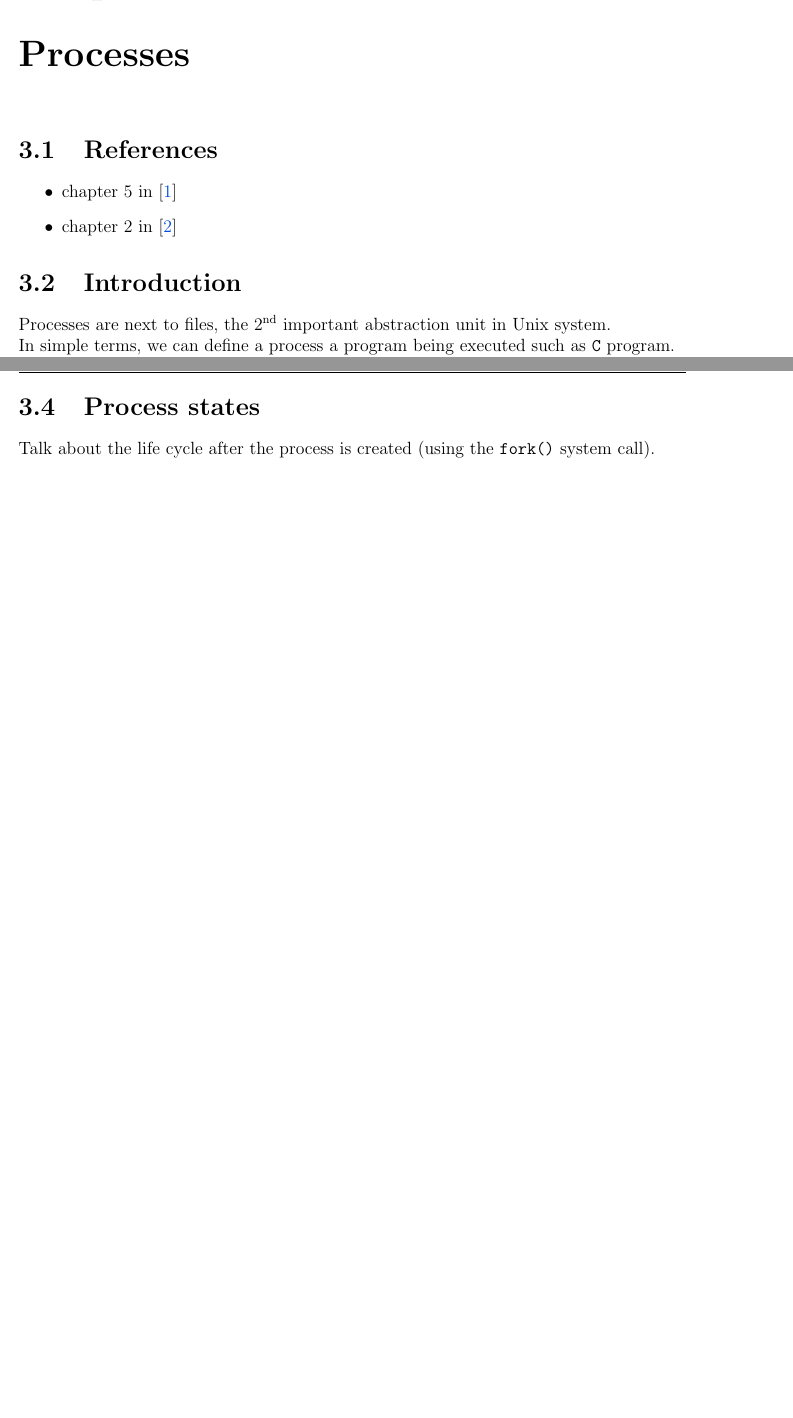
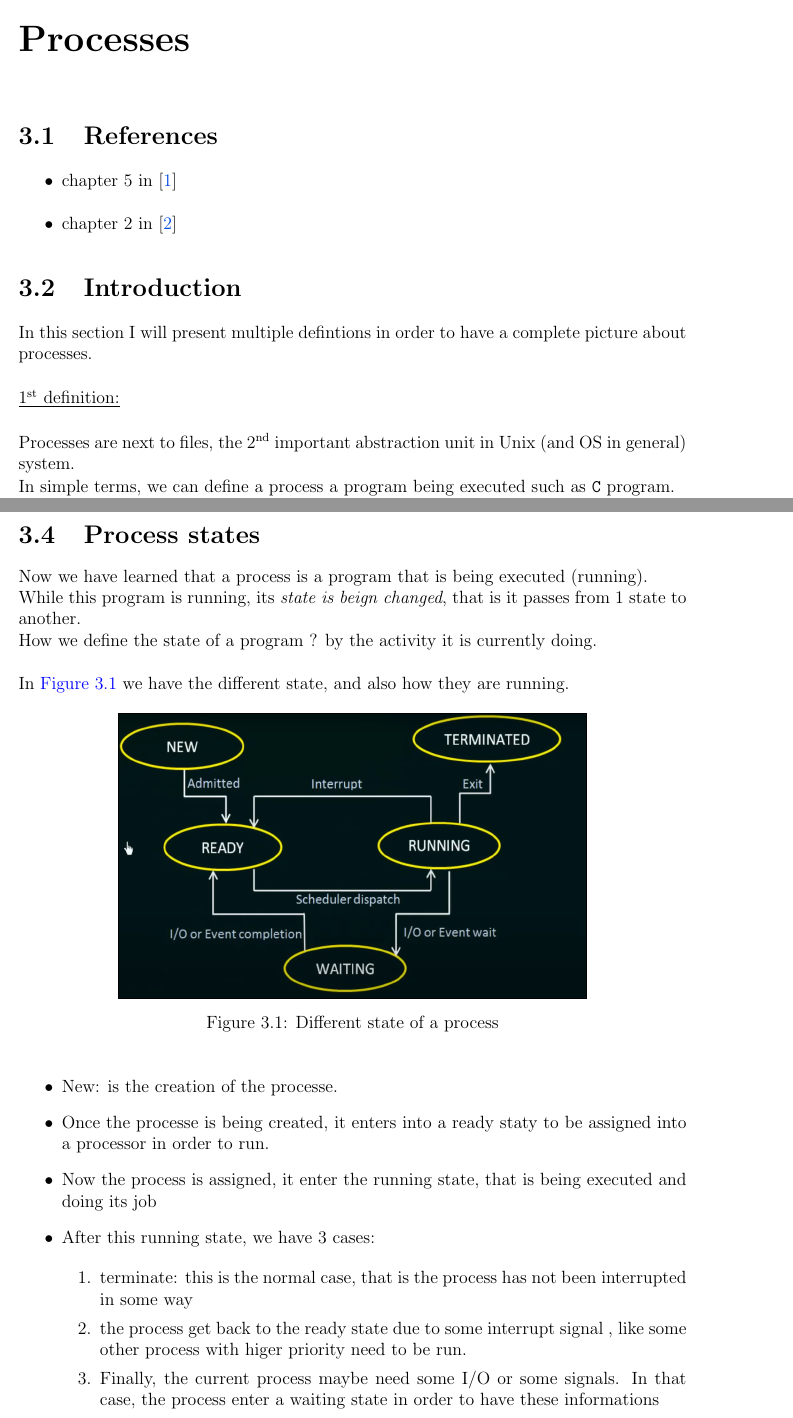
Before and after one commit to Ranim-94/System-Programming-in-C, a LaTeX book (Report_System_Programming/main_system_programming.tex): two parts of pages 13 and 14 of 23 before the commit and two parts of pages 13 and 15 of 23 after it, joined at a grey line, cut so that both start at the same text, the shorter picture padded with empty space. Compiled offline with pdfLaTeX.

Commit message:
Report: completing theory about processes.
Add introduction, + processes states.

```diff
--- a/Report_System_Programming/main_system_programming.tex
+++ b/Report_System_Programming/main_system_programming.tex
@@ -221,7 +221,12 @@ There exist many file types in system programming, as shown in \autoref{fig:file
 
 \section{Introduction}
 
-Processes are next to files, the $\mathrm{2}^\mathrm{nd}$ important abstraction unit in Unix system.
+In this section I will present multiple defintions in order to have a complete picture about processes.\\
+
+
+\underline{$\mathrm{1}^\mathrm{st}$ definition:}\\
+
+Processes are next to files, the $\mathrm{2}^\mathrm{nd}$ important abstraction unit in Unix (and OS in general) system.
 
 In simple terms, we can define a process a program being executed such as \verb|C| program.
 
@@ -272,7 +307,47 @@ Some concepts:
 \newpage
 \section{Process states}
 
-Talk about the life cycle after the process is created (using the \verb|fork()| system call).
+Now we have learned that a process is a program that is being executed (running).
+
+While this program is running, its \textit{state is beign changed}, that is it passes from 1 state to another.
+
+How we define the state of a program ? by the activity it is currently doing.\\
+
+In \autoref{fig:processes:processes_states} we have the different state, and also how they are running.
+
+
+\begin{figure}[h]
+\centering
+\includegraphics[width = 0.7\textwidth, frame]{Figures/processes/processes_states}
+\caption{Different state of a process}
+\label{fig:processes:processes_states}
+\end{figure}
+
+\begin{itemize}
+
+\item New: is the creation of the processe.
+
+\item Once the processe is being created, it enters into a ready staty to be assigned into a processor in order to run.
+
+\item Now the process is assigned, it enter the running state, that is being executed and doing its job
+
+\item After this running state, we have 3 cases:
+
+	\begin{enumerate}
+
+	\item terminate: this is the normal case, that is the process has not been interrupted in some way
+
+	\item the process get back to the ready state due to some interrupt signal , like some other process with higer priority need to be run.
+
+	\item Finally, the current process maybe need some I/O or some signals. In that case, the process enter a waiting state in order to have these informations
+
+	\end{enumerate}
+
+
+
+\end{itemize}
+
+
 
 \newpage
 \section{Process creation}
```
Also changed, not shown: Report_System_Programming/Figures/processes/processes_states.png (added), Report_System_Programming/main_system_programming.pdf, Report_System_Programming/main_system_programming.tex (32 more changed lines), 6 other files.
